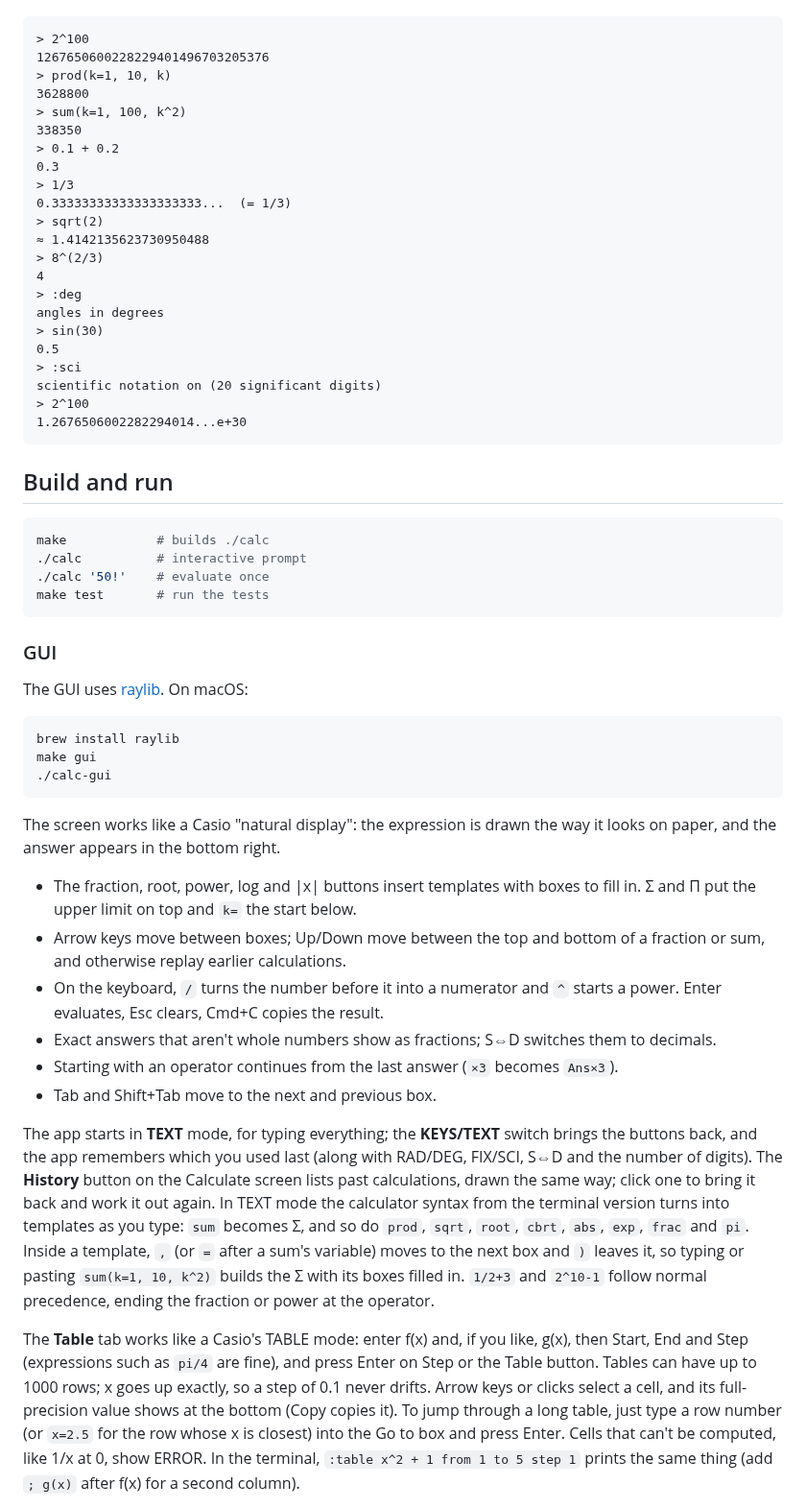
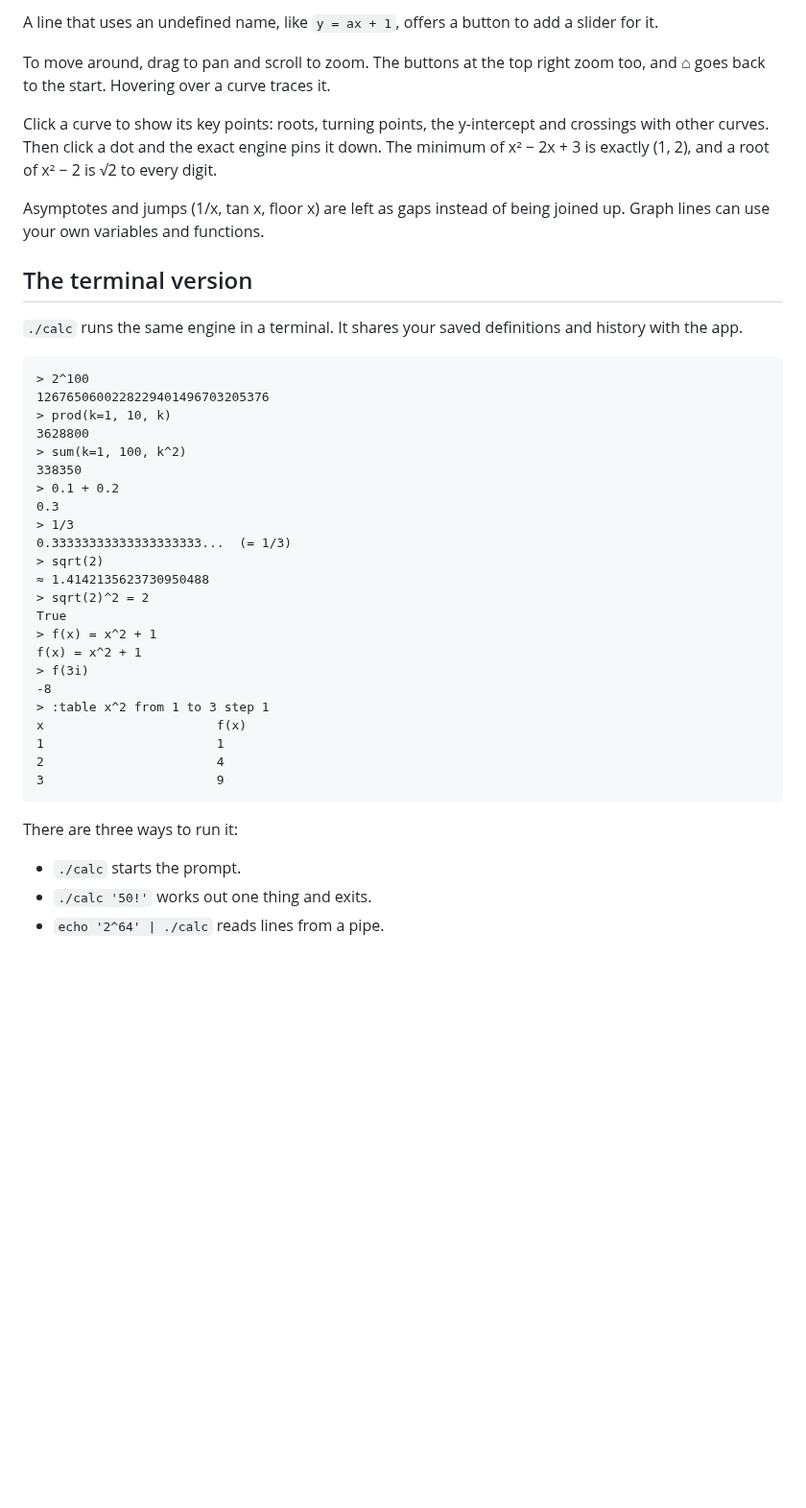
Before and after one commit to SyntaxZer0/CalcAll, a Markdown page: README.md, the part around one of its changes. Shown at 96% size. Drawn GitHub-style; blank space fills up the shorter version.

````diff
--- a/README.md
+++ b/README.md
@@ -10,3 +167,21 @@ approximation, marked `≈`, when it doesn't.
+A line that uses an undefined name, like `y = ax + 1`, offers a button to add
+a slider for it.
+
+To move around, drag to pan and scroll to zoom. The buttons at the top right
+zoom too, and ⌂ goes back to the start. Hovering over a curve traces it.
+
+Click a curve to show its key points: roots, turning points, the
+y-intercept and crossings with other curves. Then click a dot and the exact
+engine pins it down. The minimum of x² − 2x + 3 is exactly (1, 2), and a root
+of x² − 2 is √2 to every digit.
+
+Asymptotes and jumps (1/x, tan x, floor x) are left as gaps instead of being
+joined up. Graph lines can use your own variables and functions.
+
+## The terminal version
+
+`./calc` runs the same engine in a terminal. It shares your saved
+definitions and history with the app.
 
 ```
 > 2^100
@@ -21,73 +196,22 @@ approximation, marked `≈`, when it doesn't.
 0.33333333333333333333...  (= 1/3)
 > sqrt(2)
 ≈ 1.4142135623730950488
-> 8^(2/3)
-4
-> :deg
-angles in degrees
-> sin(30)
-0.5
-> :sci
-scientific notation on (20 significant digits)
-> 2^100
-1.2676506002282294014...e+30
+> sqrt(2)^2 = 2
+True
+> f(x) = x^2 + 1
+f(x) = x^2 + 1
+> f(3i)
+-8
+> :table x^2 from 1 to 3 step 1
+x                       f(x)
+1                       1
+2                       4
+3                       9
 ```
 
-## Build and run
+There are three ways to run it:
 
-```sh
-make            # builds ./calc
-./calc          # interactive prompt
-./calc '50!'    # evaluate once
-make test       # run the tests
-```
+- `./calc` starts the prompt.
+- `./calc '50!'` works out one thing and exits.
+- `echo '2^64' | ./calc` reads lines from a pipe.
 
-### GUI
-
-The GUI uses [raylib](https://www.raylib.com). On macOS:
-
-```sh
-brew install raylib
-make gui
-./calc-gui
-```
-
-The screen works like a Casio "natural display": the expression is drawn the
-way it looks on paper, and the answer appears in the bottom right.
-
-- The fraction, root, power, log and |x| buttons insert templates with boxes to
-  fill in. Σ and Π put the upper limit on top and `k=` the start below.
-- Arrow keys move between boxes; Up/Down move between the top and bottom of a
-  fraction or sum, and otherwise replay earlier calculations.
-- On the keyboard, `/` turns the number before it into a numerator and `^`
-  starts a power. Enter evaluates, Esc clears, Cmd+C copies the result.
-- Exact answers that aren't whole numbers show as fractions; S⇔D switches
-  them to decimals.
-- Starting with an operator continues from the last answer (`×3` becomes
-  `Ans×3`).
-- Tab and Shift+Tab move to the next and previous box.
-
-The app starts in **TEXT** mode, for typing everything; the **KEYS/TEXT**
-switch brings the buttons back, and the app remembers which you used last
-(along with RAD/DEG, FIX/SCI, S⇔D and the number of digits). The **History**
-button on the Calculate screen lists past calculations, drawn the same way;
-click one to bring it back and work it out again. In TEXT
-mode the calculator syntax from the terminal version turns into templates as
-you type: `sum` becomes Σ, and so do `prod`, `sqrt`, `root`, `cbrt`, `abs`,
-`exp`, `frac` and `pi`. Inside a template, `,` (or `=` after a sum's
-variable) moves to the next box and `)` leaves it, so typing or pasting
-`sum(k=1, 10, k^2)` builds the Σ with its boxes filled in. `1/2+3` and
-`2^10-1` follow normal precedence, ending the fraction or power at the
-operator.
-
-The **Table** tab works like a Casio's TABLE mode: enter f(x) and, if you
-like, g(x), then Start, End and Step (expressions such as `pi/4` are fine),
-and press Enter on Step or the Table button. Tables can have up to 1000 rows;
-x goes up exactly, so a step of 0.1 never drifts. Arrow keys or clicks select
-a cell, and its full-precision value shows at the bottom (Copy copies it).
-To jump through a long table, just type a row number (or `x=2.5` for the row
-whose x is closest) into the Go to box and press Enter.
-Cells that can't be computed, like 1/x at 0, show ERROR. In the terminal,
-`:table x^2 + 1 from 1 to 5 step 1` prints the same thing (add `; g(x)` after
-f(x) for a second column).
-
````
Also changed, not shown: other parts of README.md (+201 -78 lines), docs/screenshots/calculate.png (added), docs/screenshots/check.png (added), docs/screenshots/graph.png (added), docs/screenshots/history.png (added), docs/screenshots/table.png (added).
